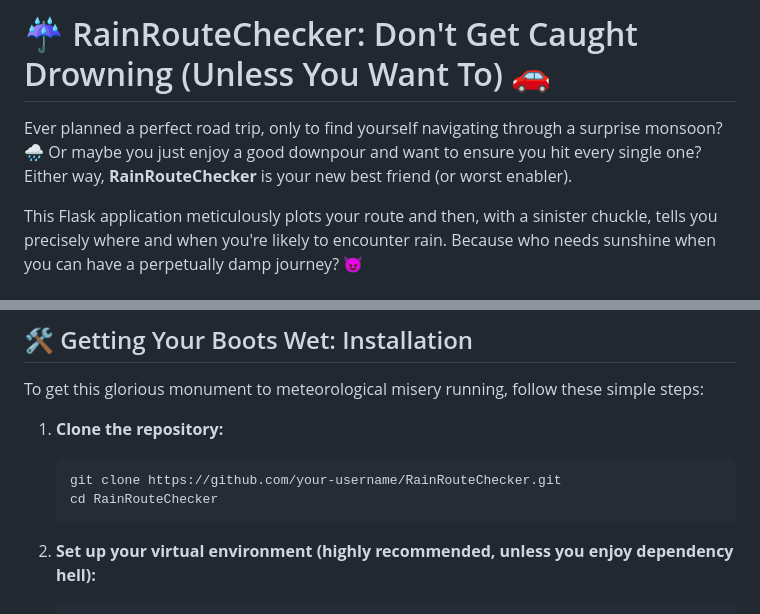
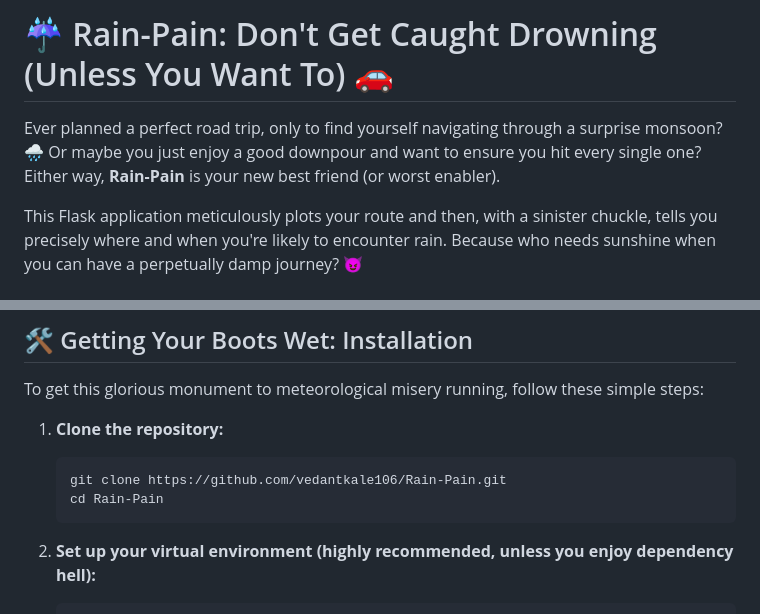
Before and after one commit to VedantKale106/Rain-Pain, a Markdown page: README.md, 2 parts joined by grey strips. GitHub-like rendering.

````diff
--- a/README.md
+++ b/README.md
@@ -1,6 +1,6 @@
-# ☔ RainRouteChecker: Don't Get Caught Drowning (Unless You Want To) 🚗
+# ☔ Rain-Pain: Don't Get Caught Drowning (Unless You Want To) 🚗
 
-Ever planned a perfect road trip, only to find yourself navigating through a surprise monsoon? 🌧️ Or maybe you just enjoy a good downpour and want to ensure you hit every single one? Either way, **RainRouteChecker** is your new best friend (or worst enabler).
+Ever planned a perfect road trip, only to find yourself navigating through a surprise monsoon? 🌧️ Or maybe you just enjoy a good downpour and want to ensure you hit every single one? Either way, **Rain-Pain** is your new best friend (or worst enabler).
 
 This Flask application meticulously plots your route and then, with a sinister chuckle, tells you precisely where and when you're likely to encounter rain. Because who needs sunshine when you can have a perpetually damp journey? 😈
 
@@ -24,8 +24,8 @@ To get this glorious monument to meteorological misery running, follow these sim
 1.  **Clone the repository:**
 
     ```bash
-    git clone https://github.com/your-username/RainRouteChecker.git
-    cd RainRouteChecker
+    git clone https://github.com/vedantkale106/Rain-Pain.git
+    cd Rain-Pain
     ```
 
 2.  **Set up your virtual environment (highly recommended, unless you enjoy dependency hell):**
````
